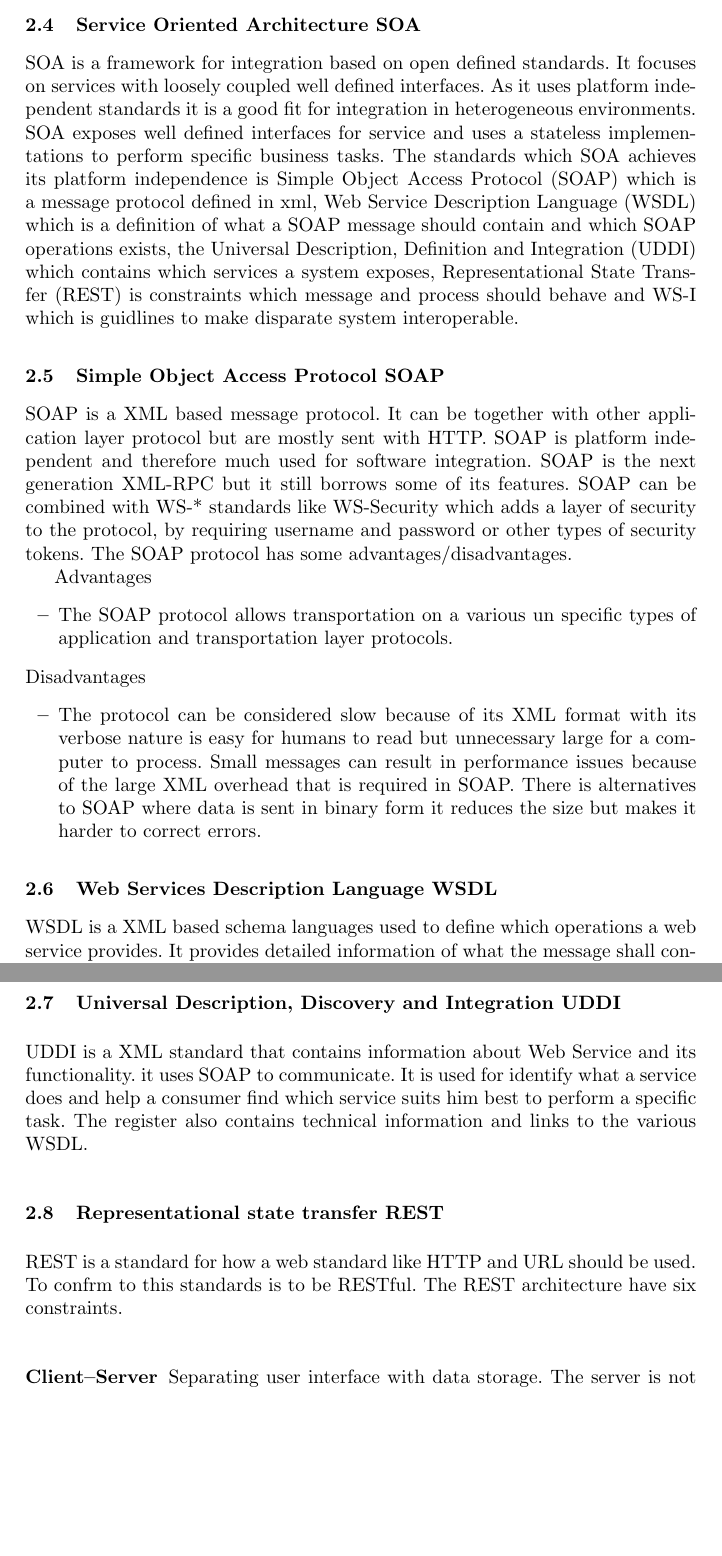
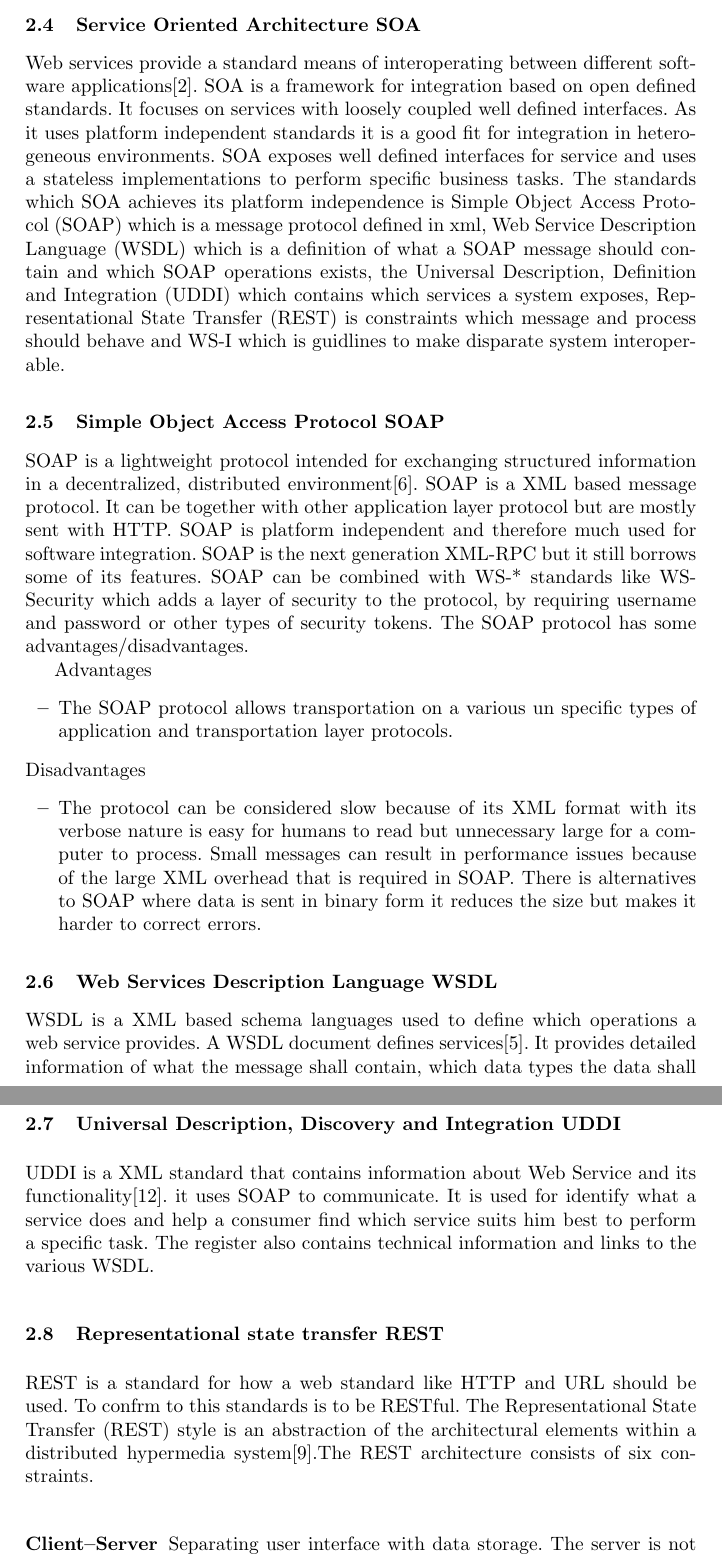
Before and after one commit to zpooky/some-kind-of-project, a LaTeX thesis (thesis.tex, which reads references.bib): two parts of pages 5 and 6 of 23, joined at a grey line, cut so that both start at the same text, the shorter picture padded with empty space. Compiled offline with pdfLaTeX.

Commit message:
added refeerences

```diff
--- a/references.bib
+++ b/references.bib
@@ -61,0 +76,3 @@
+@misc{rest,
+	author = {{Roy Thomas Fielding}},
+	title = {Representational State Transfer (REST)}},
--- a/thesis.tex
+++ b/thesis.tex
@@ -121,10 +121,10 @@ Some of the core features of an ESB is:
 
 
 \subsection{Service Oriented Architecture SOA}
-SOA is a framework for integration based on open defined standards. It focuses on services with  loosely coupled well defined interfaces. As it uses platform independent standards it is a good fit for integration in heterogeneous environments. SOA exposes well defined interfaces for service and uses a stateless implementations to perform specific business tasks. The standards which SOA achieves its platform independence is Simple Object Access Protocol (SOAP) which is a message protocol defined in xml, Web Service Description Language (WSDL) which is a definition of what a SOAP message should contain and which SOAP operations exists, the Universal Description, Definition and Integration (UDDI) which contains which services a system exposes, Representational State Transfer (REST) is constraints which message and process should behave and WS-I which is guidlines to make disparate system interoperable.
+Web services provide a standard means of interoperating between different software applications\cite{w3csoa}. SOA is a framework for integration based on open defined standards. It focuses on services with  loosely coupled well defined interfaces. As it uses platform independent standards it is a good fit for integration in heterogeneous environments. SOA exposes well defined interfaces for service and uses a stateless implementations to perform specific business tasks. The standards which SOA achieves its platform independence is Simple Object Access Protocol (SOAP) which is a message protocol defined in xml, Web Service Description Language (WSDL) which is a definition of what a SOAP message should contain and which SOAP operations exists, the Universal Description, Definition and Integration (UDDI) which contains which services a system exposes, Representational State Transfer (REST) is constraints which message and process should behave and WS-I which is guidlines to make disparate system interoperable.
 
 \subsection{Simple Object Access Protocol SOAP}
-SOAP is a XML based message protocol. It can be together with other application layer protocol but are mostly sent with HTTP. SOAP is platform independent and therefore much used for software  integration. SOAP is the next generation XML-RPC but it still borrows some of its features. SOAP can be combined with WS-* standards like WS-Security which adds a layer of security to the protocol, by requiring username and password or other types of security tokens. The SOAP protocol has some advantages/disadvantages.
+SOAP is a lightweight protocol intended for exchanging structured information in a decentralized, distributed environment\cite{w3csoap}. SOAP is a XML based message protocol. It can be together with other application layer protocol but are mostly sent with HTTP. SOAP is platform independent and therefore much used for software  integration. SOAP is the next generation XML-RPC but it still borrows some of its features. SOAP can be combined with WS-* standards like WS-Security which adds a layer of security to the protocol, by requiring username and password or other types of security tokens. The SOAP protocol has some advantages/disadvantages.
 
 Advantages
 \begin{itemize}
@@ -137,13 +137,13 @@ Disadvantages
 
 
 \subsection{Web Services Description Language WSDL}
-WSDL is a XML based schema languages used to define which operations a web service provides. It provides detailed information of what the message shall contain, which data types the data shall be in, what operation shall be performed, which URL the request shall be sent to, what a successful and error message should look like and contain. WSDL works well with SOAP. The WSDL is published together with the service so that a SOAP message can be generated to whoever has access to the service. Additionally a incoming SOAP message can be validated according to the WSDL so that only messages that follows the standard will be processed. This feature can be expensive so it is usually turned off when the communication is internal, because it relies on that the connecting client follows the standard without having to verify it.
+WSDL is a XML based schema languages used to define which operations a web service provides. A WSDL document defines services\cite{w3cwsdl}. It provides detailed information of what the message shall contain, which data types the data shall be in, what operation shall be performed, which URL the request shall be sent to, what a successful and error message should look like and contain. WSDL works well with SOAP. The WSDL is published together with the service so that a SOAP message can be generated to whoever has access to the service. Additionally a incoming SOAP message can be validated according to the WSDL so that only messages that follows the standard will be processed. This feature can be expensive so it is usually turned off when the communication is internal, because it relies on that the connecting client follows the standard without having to verify it.
 
 \subsection{Universal Description, Discovery and Integration UDDI}
-UDDI is a XML standard that contains information about Web Service and its functionality. it uses SOAP to communicate. It is used for identify what a service does and help a consumer find which service suits him best to perform a specific task. The register also contains technical information and links to the various WSDL.
+UDDI is a XML standard that contains information about Web Service and its functionality\cite{yang11}. it uses SOAP to communicate. It is used for identify what a service does and help a consumer find which service suits him best to perform a specific task. The register also contains technical information and links to the various WSDL.
 
 \subsection{Representational state transfer REST}
-REST is a standard for how a web standard like HTTP and URL should be used. To confrm to this standards is to be RESTful. The REST architecture have six constraints.
+REST is a standard for how a web standard like HTTP and URL should be used. To confrm to this standards is to be RESTful. The Representational State Transfer (REST) style is an abstraction of the architectural elements within a distributed hypermedia system\cite{rest}.The REST architecture consists of six constraints.
 
 \subsubsection{Client–Server}
 Separating user interface with data storage. The server is not aware of the user interface it just provides the data and vice versa. This will improve the scalability allowing the clients to be interchangeable.
```
Also changed, not shown: references.bib (24 more changed lines).
